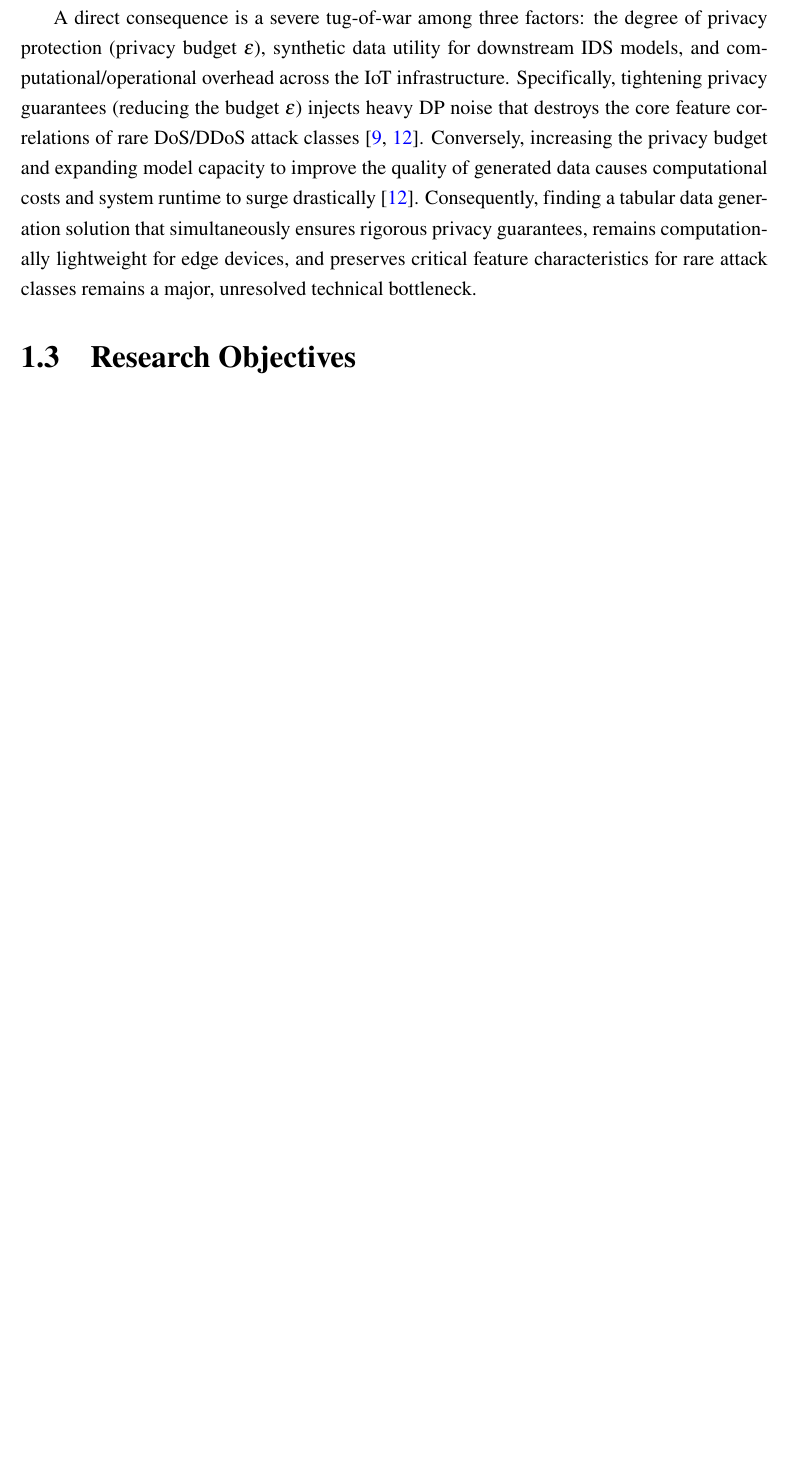
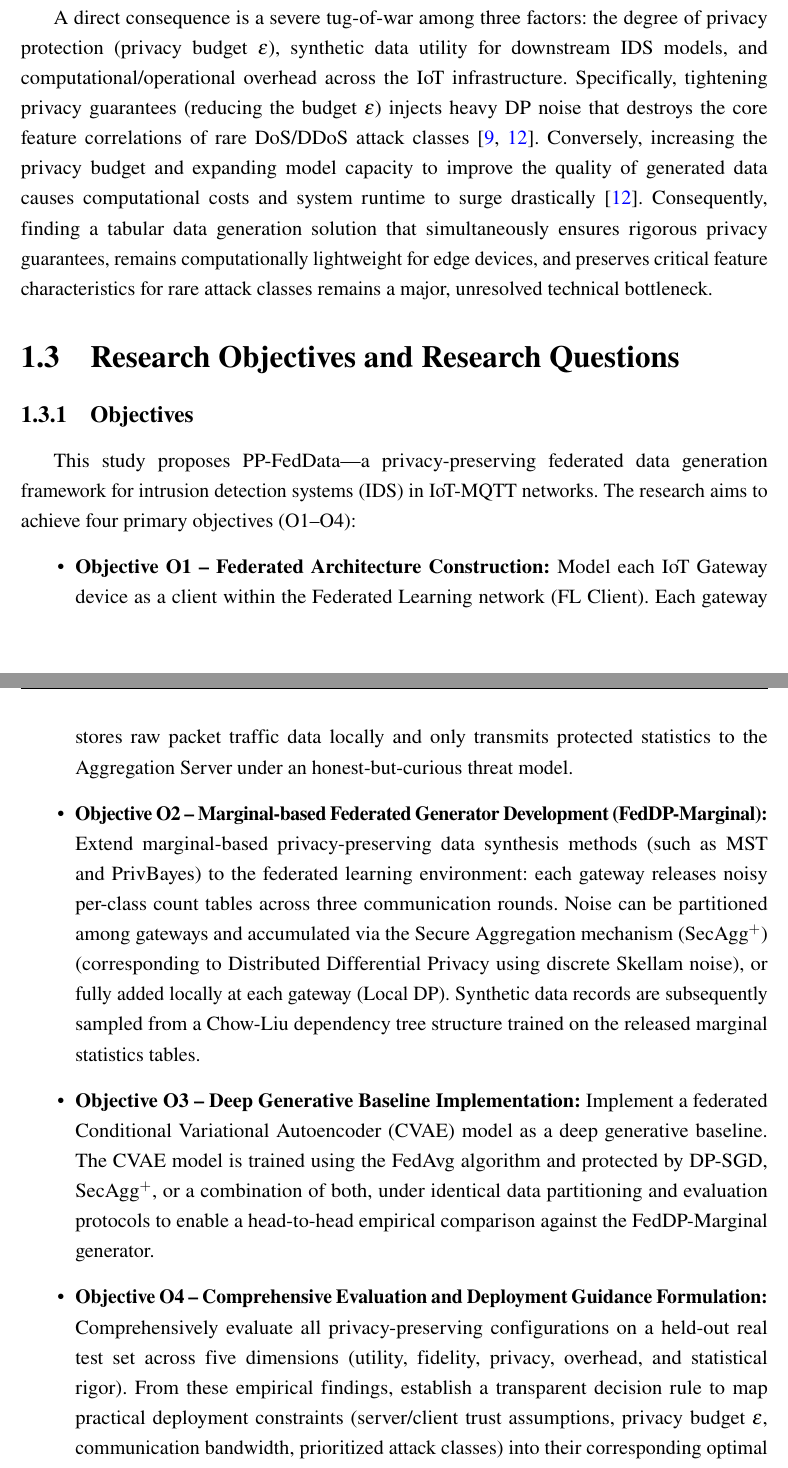
Before and after one commit to giangnsthe190021/Latex_FinalCapstone, a LaTeX thesis (main.tex, which reads chapters/main/Chapter1.tex): part of page 10 of 18 before the commit and two parts of pages 10 and 11 of 20 after it, the two joined at a grey line, cut so that both start at the same text, the shorter picture padded with empty space. Compiled offline with pdfLaTeX.

Commit message:
Viết Objective 1.3

```diff
--- a/chapters/main/Chapter1.tex
+++ b/chapters/main/Chapter1.tex
@@ -10,4 +10,14 @@ Building an effective IDS for IoT networks faces multiple challenges related to
 The third challenge pertains to the hardware constraints of edge devices, the ``curse of dimensionality,'' and the intricate trade-off among privacy protection, data quality, and operational overhead: on the one hand, deploying traditional distributed deep generative models (such as GANs or CVAEs) requires substantial computational resources (GPU/CPU) and large RAM capacity at client nodes, which is infeasible for hardware-constrained edge IoT devices~\cite{behera2022fedsyn}. On the other hand, tabular MQTT network traffic inherently possesses a high-dimensional structure with numerous interdependent attributes. Applying Differential Privacy (DP) directly to this high-dimensional attribute space readily leads to a state-space explosion---reaching up to $10^{19}$ cells~\cite{mckenna2019pgm}---causing the injected differential privacy noise to completely overwhelm the original data signal and severely degrade the fidelity of the generated distributions~\cite{zhang2017privbayes}.
 
 A direct consequence is a severe tug-of-war among three factors: the degree of privacy protection (privacy budget $\varepsilon$), synthetic data utility for downstream IDS models, and computational/operational overhead across the IoT infrastructure. Specifically, tightening privacy guarantees (reducing the budget $\varepsilon$) injects heavy DP noise that destroys the core feature correlations of rare DoS/DDoS attack classes~\cite{zhang2017privbayes, mckenna2024aim}. Conversely, increasing the privacy budget and expanding model capacity to improve the quality of generated data causes computational costs and system runtime to surge drastically~\cite{mckenna2024aim}. Consequently, finding a tabular data generation solution that simultaneously ensures rigorous privacy guarantees, remains computationally lightweight for edge devices, and preserves critical feature characteristics for rare attack classes remains a major, unresolved technical bottleneck.
-\section{Research Objectives}
+\section{Research Objectives and Research Questions}
+
+\frenchspacing
+\subsection{Objectives}
+This study proposes PP-FedData---a privacy-preserving federated data generation framework for intrusion detection systems (IDS) in IoT-MQTT networks. The research aims to achieve four primary objectives (O1--O4):
+\begin{itemize}
+    \item \textbf{Objective O1 -- Federated Architecture Construction:} Model each IoT Gateway device as a client within the Federated Learning network (FL Client). Each gateway stores raw packet traffic data locally and only transmits protected statistics to the Aggregation Server under an honest-but-curious threat model.
+    \item \textbf{\textls[-18]{Objective O2 -- Marginal-based Federated Generator Development (FedDP-Marginal):}} Extend marginal-based privacy-preserving data synthesis methods (such as MST and PrivBayes) to the federated learning environment: each gateway releases noisy per-class count tables across three communication rounds. Noise can be partitioned among gateways and accumulated via the Secure Aggregation mechanism (SecAgg$^+$) (corresponding to Distributed Differential Privacy using discrete Skellam noise), or fully added locally at each gateway (Local DP). Synthetic data records are subsequently sampled from a Chow-Liu dependency tree structure trained on the released marginal statistics tables.
+    \item \textbf{Objective O3 -- Deep Generative Baseline Implementation:} Implement a federated Conditional Variational Autoencoder (CVAE) model as a deep generative baseline. The CVAE model is trained using the FedAvg algorithm and protected by DP-SGD, SecAgg$^+$, or a combination of both, under identical data partitioning and evaluation protocols to enable a head-to-head empirical comparison against the FedDP-Marginal generator.
+    \item \textbf{Objective O4 -- Comprehensive Evaluation and Deployment Guidance Formulation:} Comprehensively evaluate all privacy-preserving configurations on a held-out real test set across five dimensions (utility, fidelity, privacy, overhead, and statistical rigor). From these empirical findings, establish a transparent decision rule to map practical deployment constraints (server/client trust assumptions, privacy budget $\varepsilon$, communication bandwidth, prioritized attack classes) into their corresponding optimal configurations.
+\end{itemize}
@@ -13,0 +29 @@ A direct consequence is a severe tug-of-war among three factors: the degree of p
+    \item \textbf{RQ2:} Under the same privacy budget $(\varepsilon, \delta)$, how does the federated marginal-based generator (FedDP-Marginal) compare to the federated CVAE model trained with DP-SGD regarding downstream utility, detection capabilities on rare attack classes, and network communication overhead?
--- a/main.tex
+++ b/main.tex
@@ -39,9 +39,17 @@
 {\Large\bfseries}                        % Title format
 
 \titlespacing*{\chapter}{0pt}{\chaptertopmargin}{30pt}
-%===========using package===============
 \usepackage{multirow}
 \usepackage[numbers,sort&compress]{natbib}
+\usepackage{microtype}
+\DeclareMicrotypeSet{allfonts}{encoding=*}
+\UseMicrotypeSet[expansion]{allfonts}
+% ========== CHỐNG GẠCH NỐI TỰ ĐỘNG TÁCH TỪ CUỐI DÒNG ==========
+\hyphenpenalty=10000      % Tắt tự động tách từ (như pro-tected, communica-tion)
+\exhyphenpenalty=10000    % Tắt tách từ tại dấu gạch nối (không để gạch nối ở cuối dòng)
+\tolerance=1200
+\emergencystretch=1.5em
+\frenchspacing            % Đồng nhất khoảng cách sau dấu câu (dấu hai chấm, dấu chấm) giống khoảng cách giữa các từ
 % ========== BỎ HEADER TRÊN TRANG CHAPTER ==========
 \copypagestyle{chapter}{plain}
 \makeoddhead{chapter}{}{}{}
```
Also changed, not shown: main.pdf, chapters/main/Chapter1.tex (8 more changed lines), 7 other files.
